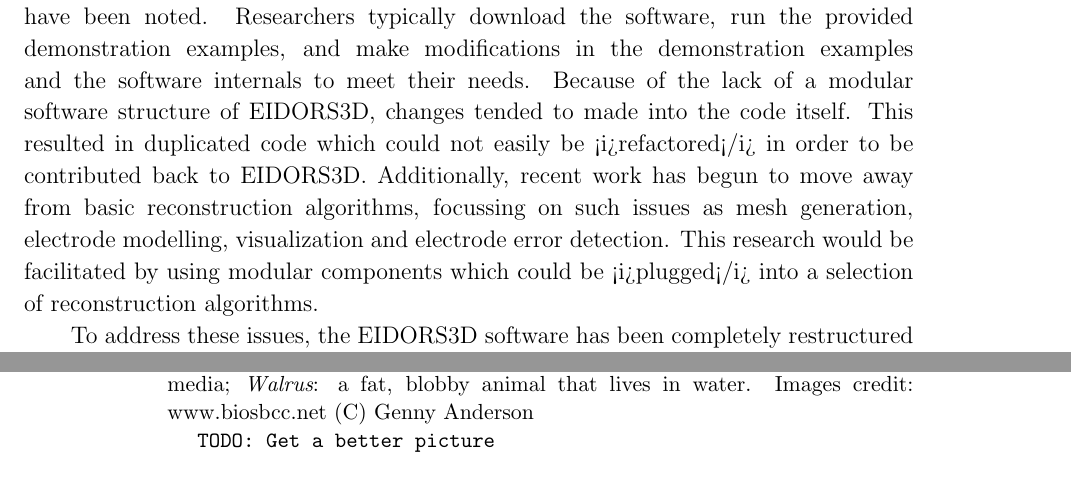
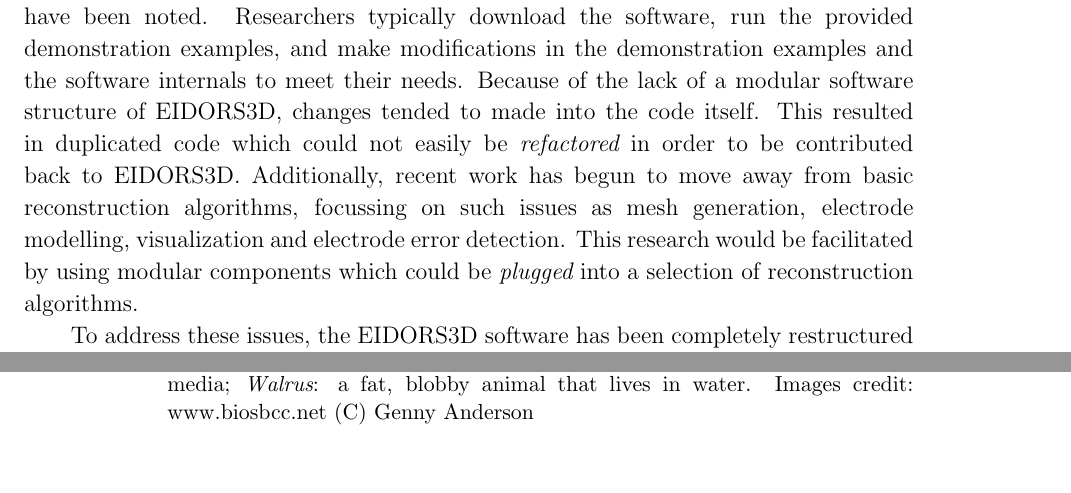
Before and after one commit to tomocorpus/eidors-svn, a LaTeX paper (htdocs/paper-EIT2005/adler-lionheart-2005-EIDORS.tex): two parts of pages 2 and 3 of 14 before the commit and two parts of pages 2 and 4 of 14 after it, joined at a grey line, cut so that both start at the same text. Compiled offline with pdfLaTeX.

Commit message:
figures
git-svn-id: svn://svn.code.sf.net/p/eidors3d/code/trunk@365 82006732-fb7e-4a22-9f28-86a212cce563

```diff
--- a/htdocs/paper-EIT2005/adler-lionheart-2005-EIDORS.tex
+++ b/htdocs/paper-EIT2005/adler-lionheart-2005-EIDORS.tex
@@ -74,12 +74,12 @@
 Because of the lack of a modular software structure of EIDORS3D,
 changes tended to made into the code itself. This resulted in
 duplicated
-code which could not easily be <i>refactored</i> in order to
+code which could not easily be {\em refactored} in order to
 be contributed back to EIDORS3D. Additionally, recent work has begun to move
 away from basic reconstruction algorithms, focussing
 on such issues as mesh generation, electrode modelling, visualization
 and electrode error detection. This research would be facilitated
-by using modular components which could be <i>plugged</i> into
+by using modular components which could be {\em plugged} into
 a selection of reconstruction algorithms.
 
 To address these issues, the EIDORS3D software has been completely
@@ -191,11 +191,7 @@
 {\em EIT}: images blobby objects in aqueous media;
 {\em Walrus}: a fat, blobby animal that lives in water.
  Images credit: www.biosbcc.net (C) Genny Anderson
-
-{\tt TODO: Get a better picture}
  }
-
-
 \end{flushright}
 \end{figure}
 
```
Also changed, not shown: htdocs/paper-EIT2005/Makefile, htdocs/paper-EIT2005/adler-lionheart-2005-EIDORS.tex (16 more changed lines).
